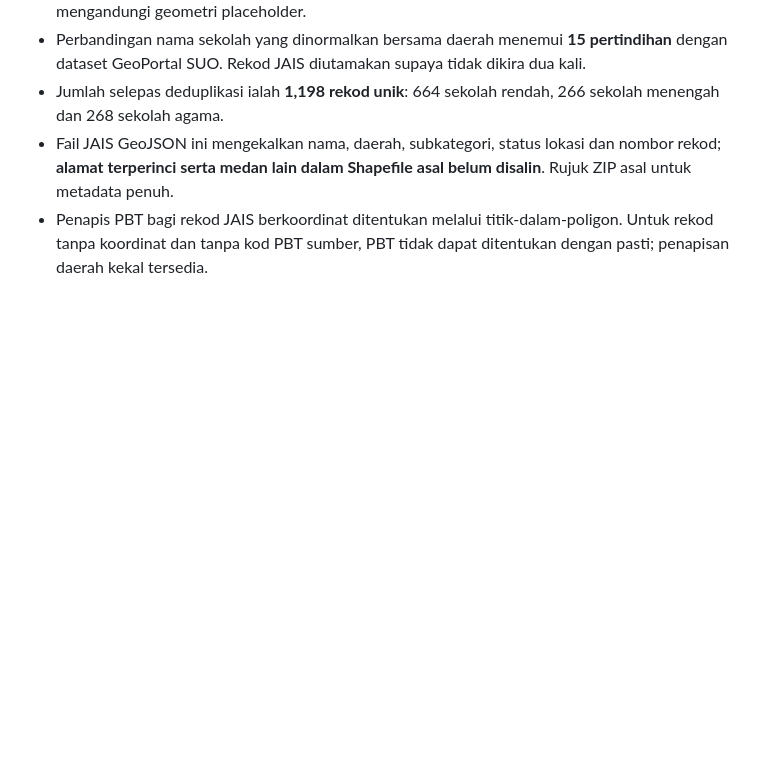
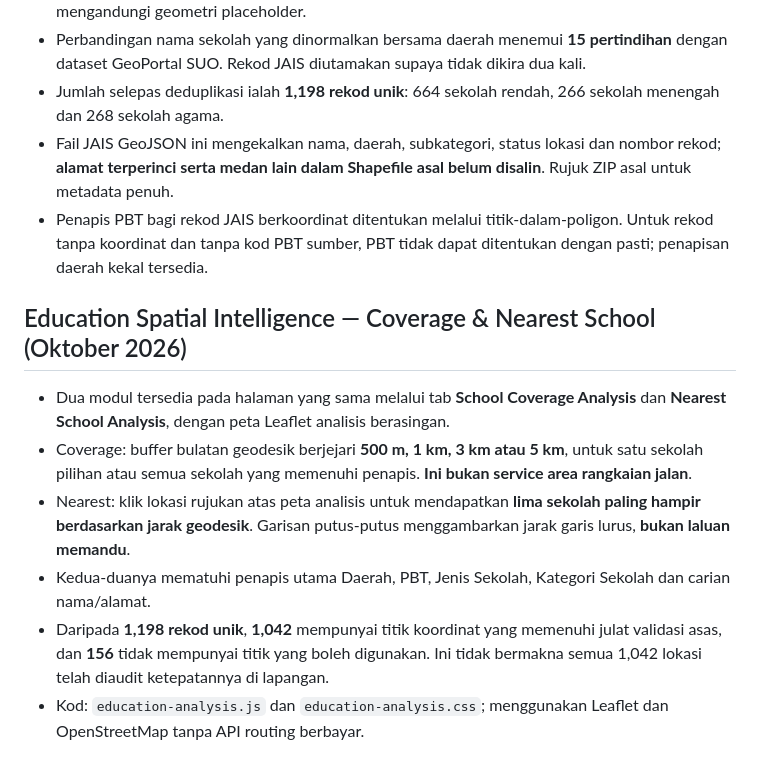
Before and after one commit to FaeiruzRusman/Dashboard-Kemudahan-Pendidikan-Selangor, a Markdown page: README.md, the part around the change. GitHub-like rendering; blank space fills up the shorter version.

Commit message:
Document Education Spatial Intelligence coverage and nearest school methodology

```diff
--- a/README.md
+++ b/README.md
@@ -38,3 +38,11 @@ https://faeiruzrusman.github.io/Dashboard-Kemudahan-Pendidikan-Selangor/
 - Jumlah selepas deduplikasi ialah **1,198 rekod unik**: 664 sekolah rendah, 266 sekolah menengah dan 268 sekolah agama.
 - Fail JAIS GeoJSON ini mengekalkan nama, daerah, subkategori, status lokasi dan nombor rekod; **alamat terperinci serta medan lain dalam Shapefile asal belum disalin**. Rujuk ZIP asal untuk metadata penuh.
 - Penapis PBT bagi rekod JAIS berkoordinat ditentukan melalui titik-dalam-poligon. Untuk rekod tanpa koordinat dan tanpa kod PBT sumber, PBT tidak dapat ditentukan dengan pasti; penapisan daerah kekal tersedia.
+
+## Education Spatial Intelligence — Coverage & Nearest School (Oktober 2026)
+- Dua modul tersedia pada halaman yang sama melalui tab **School Coverage Analysis** dan **Nearest School Analysis**, dengan peta Leaflet analisis berasingan.
+- Coverage: buffer bulatan geodesik berjejari **500 m, 1 km, 3 km atau 5 km**, untuk satu sekolah pilihan atau semua sekolah yang memenuhi penapis. **Ini bukan service area rangkaian jalan**.
+- Nearest: klik lokasi rujukan atas peta analisis untuk mendapatkan **lima sekolah paling hampir berdasarkan jarak geodesik**. Garisan putus-putus menggambarkan jarak garis lurus, **bukan laluan memandu**.
+- Kedua-duanya mematuhi penapis utama Daerah, PBT, Jenis Sekolah, Kategori Sekolah dan carian nama/alamat.
+- Daripada **1,198 rekod unik**, **1,042** mempunyai titik koordinat yang memenuhi julat validasi asas, dan **156** tidak mempunyai titik yang boleh digunakan. Ini tidak bermakna semua 1,042 lokasi telah diaudit ketepatannya di lapangan.
+- Kod: `education-analysis.js` dan `education-analysis.css`; menggunakan Leaflet dan OpenStreetMap tanpa API routing berbayar.
```
